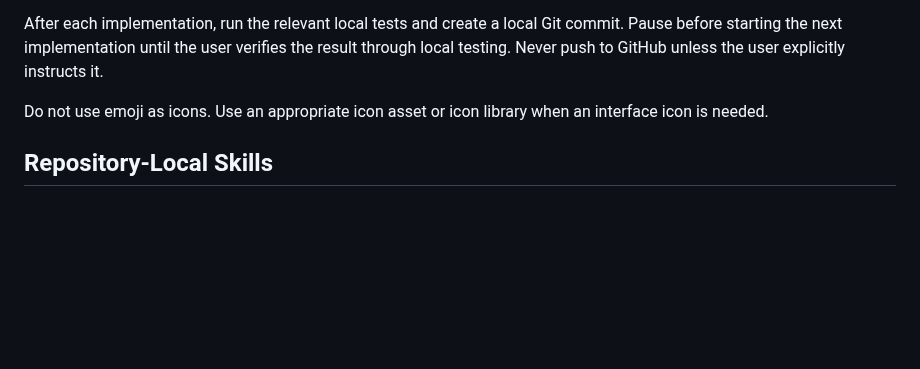
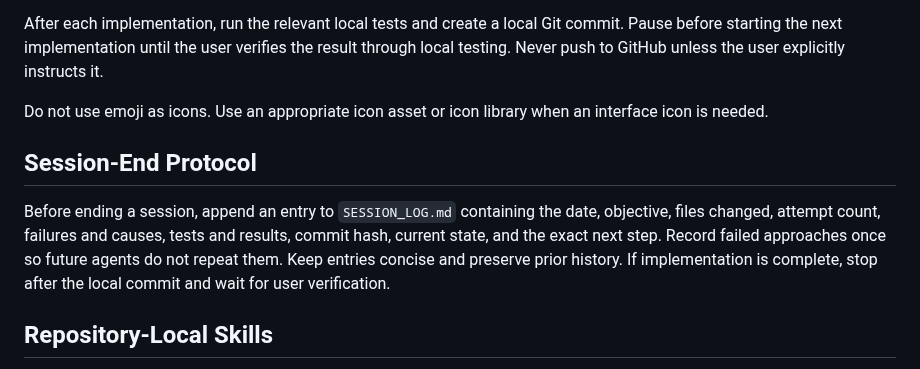
Before and after one commit to D-Flint/ai-model-web, a Markdown page: AGENTS.md, the part around the change. GitHub-like rendering; blank space fills up the shorter version.

Commit message:
docs: add agent session protocol

```diff
--- a/AGENTS.md
+++ b/AGENTS.md
@@ -49,6 +49,10 @@ After each implementation, run the relevant local tests and create a local Git c
 
 Do not use emoji as icons. Use an appropriate icon asset or icon library when an interface icon is needed.
 
+## Session-End Protocol
+
+Before ending a session, append an entry to `SESSION_LOG.md` containing the date, objective, files changed, attempt count, failures and causes, tests and results, commit hash, current state, and the exact next step. Record failed approaches once so future agents do not repeat them. Keep entries concise and preserve prior history. If implementation is complete, stop after the local commit and wait for user verification.
+
 ## Repository-Local Skills
 
 Project-scoped design skills are stored in `.agents/skills/` so compatible agents can discover them from the repository. Available skills include `ui-ux-pro-max`, `frontend-design`, `emil-design-eng`, `design-taste-frontend`, and `impeccable`. Apply them when designing or reviewing the interface, while keeping the product brief and repository conventions authoritative.
```
Also changed, not shown: SESSION_LOG.md (added, +11 -0 lines).
